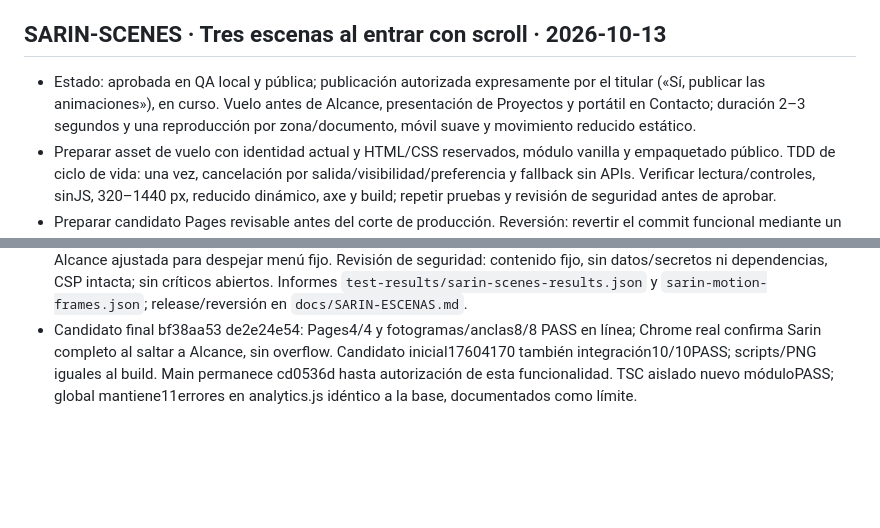
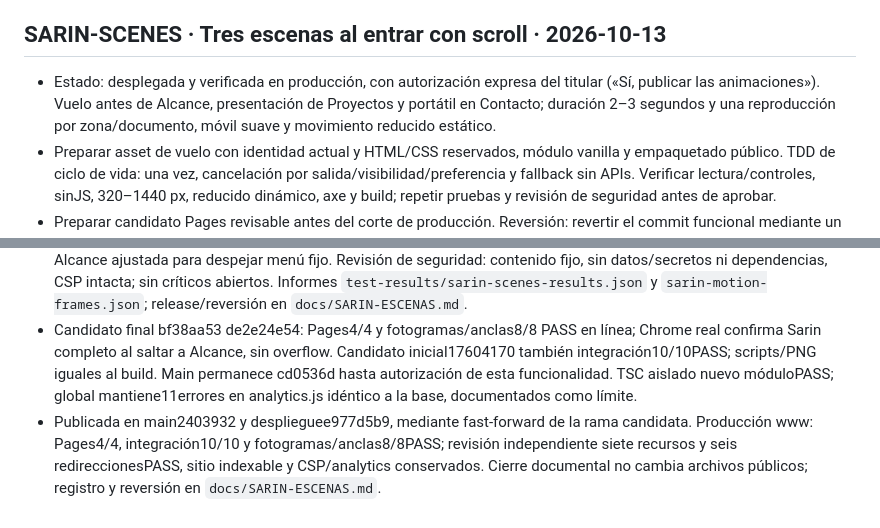
Before and after one commit to andresleosan/ALSDevStudio, a Markdown page: tasks.md, 2 parts joined by grey strips. Rendered like a GitHub page; blank space fills up the shorter version.

```diff
--- a/tasks.md
+++ b/tasks.md
@@ -531,8 +531,9 @@ Orden de ejecución: OPT-01 → OPT-02 → OPT-03 → OPT-04 → OPT-05 → OPT-
 - Candidatoc422d312200/noindex con HTML/CSS revisados; fuenteab1e275 promovida a main. Producciónwww200/indexable, artefactos HTML/CSS iguales al build y Chrome real confirma cinco etiquetas ausentes, cinco márgenes0 y sinoverflow. Vista principal abierta enalcance; captura `test-results/section-labels-live-chrome.jpg`. Commits de cierre no cambian archivos públicos.
 
 ## SARIN-SCENES · Tres escenas al entrar con scroll · 2026-10-13
-- Estado: aprobada en QA local y pública; publicación autorizada expresamente por el titular («Sí, publicar las animaciones»), en curso. Vuelo antes de Alcance, presentación de Proyectos y portátil en Contacto; duración 2–3 segundos y una reproducción por zona/documento, móvil suave y movimiento reducido estático.
+- Estado: desplegada y verificada en producción, con autorización expresa del titular («Sí, publicar las animaciones»). Vuelo antes de Alcance, presentación de Proyectos y portátil en Contacto; duración 2–3 segundos y una reproducción por zona/documento, móvil suave y movimiento reducido estático.
 - Preparar asset de vuelo con identidad actual y HTML/CSS reservados, módulo vanilla y empaquetado público. TDD de ciclo de vida: una vez, cancelación por salida/visibilidad/preferencia y fallback sin APIs. Verificar lectura/controles, sinJS, 320–1440 px, reducido dinámico, axe y build; repetir pruebas y revisión de seguridad antes de aprobar.
 - Preparar candidato Pages revisable antes del corte de producción. Reversión: revertir el commit funcional mediante un commit nuevo y push normal, con cd0536d como base pública conocida; no cambia DNS, analítica ni almacenamiento.
 - Evidencia repetida por Cronos: módulo13/13PASS (fase de vuelo, once, cancelación, imágenes lentas/fallidas, móvil/puntero grueso/ahorro de datos, reducido dinámico y fallback), build12/12PASS185archivos/4.809.408bytes, QA integrada10casosPASS320/390/680/681/900/901/1440 (axe3201440sinviolaciones, noJS/main/18proyectos/WhatsApp/mail), seis fotogramas y dos anclas3901440sinrecortes/errores. Hallazgos corregidos: duración visual del vuelo, ascenso que cortaba cabeza, espera de imágenes y reveal oculto sinJS; ancla Alcance ajustada para despejar menú fijo. Revisión de seguridad: contenido fijo, sin datos/secretos ni dependencias, CSP intacta; sin críticos abiertos. Informes `test-results/sarin-scenes-results.json` y `sarin-motion-frames.json`; release/reversión en `docs/SARIN-ESCENAS.md`.
 - Candidato final bf38aa53 de2e24e54: Pages4/4 y fotogramas/anclas8/8 PASS en línea; Chrome real confirma Sarin completo al saltar a Alcance, sin overflow. Candidato inicial17604170 también integración10/10PASS; scripts/PNG iguales al build. Main permanece cd0536d hasta autorización de esta funcionalidad. TSC aislado nuevo móduloPASS; global mantiene11errores en analytics.js idéntico a la base, documentados como límite.
+- Publicada en main2403932 y desplieguee977d5b9, mediante fast-forward de la rama candidata. Producción www: Pages4/4, integración10/10 y fotogramas/anclas8/8PASS; revisión independiente siete recursos y seis redireccionesPASS, sitio indexable y CSP/analytics conservados. Cierre documental no cambia archivos públicos; registro y reversión en `docs/SARIN-ESCENAS.md`.
```
Also changed, not shown: docs/SARIN-ESCENAS.md (+6 -4 lines).
